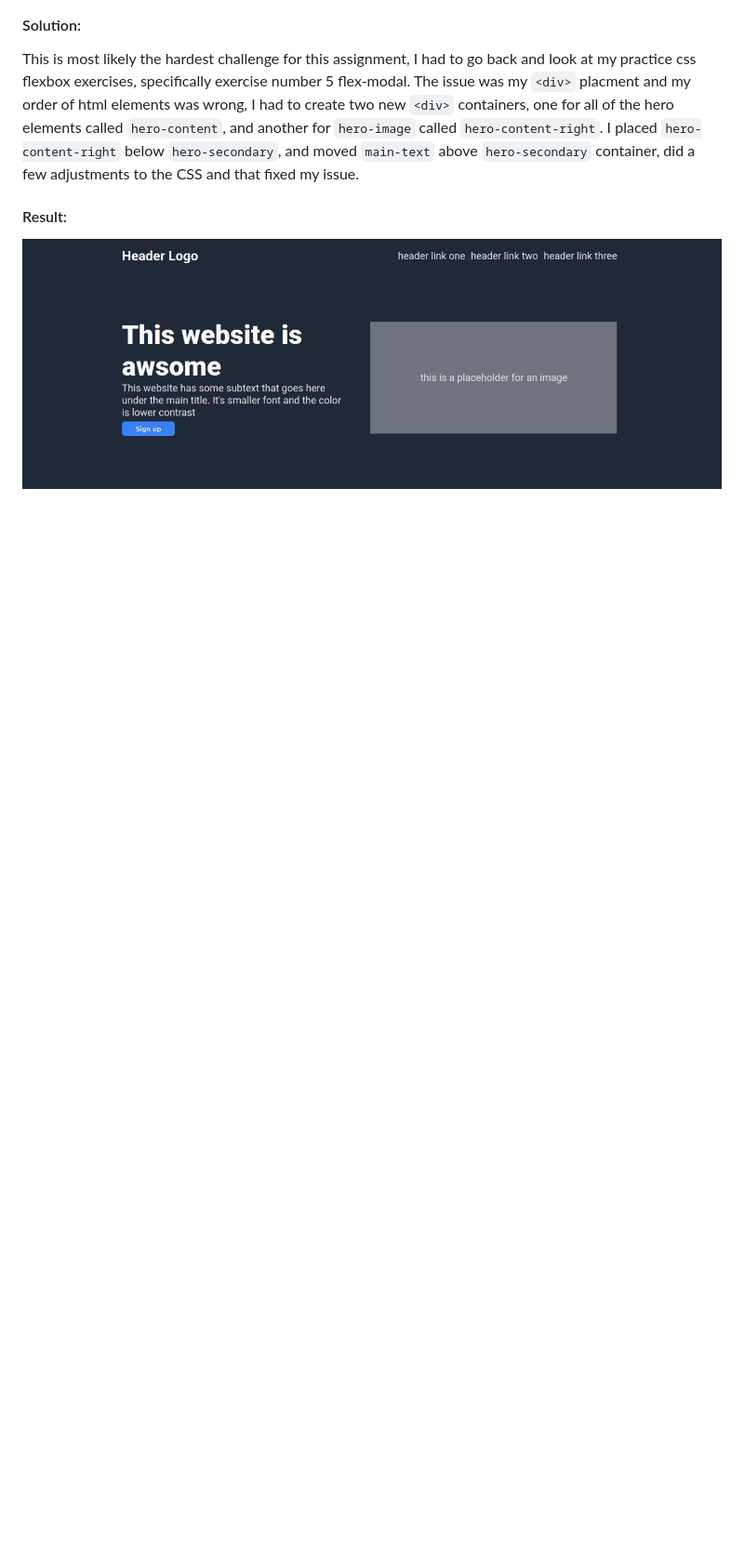
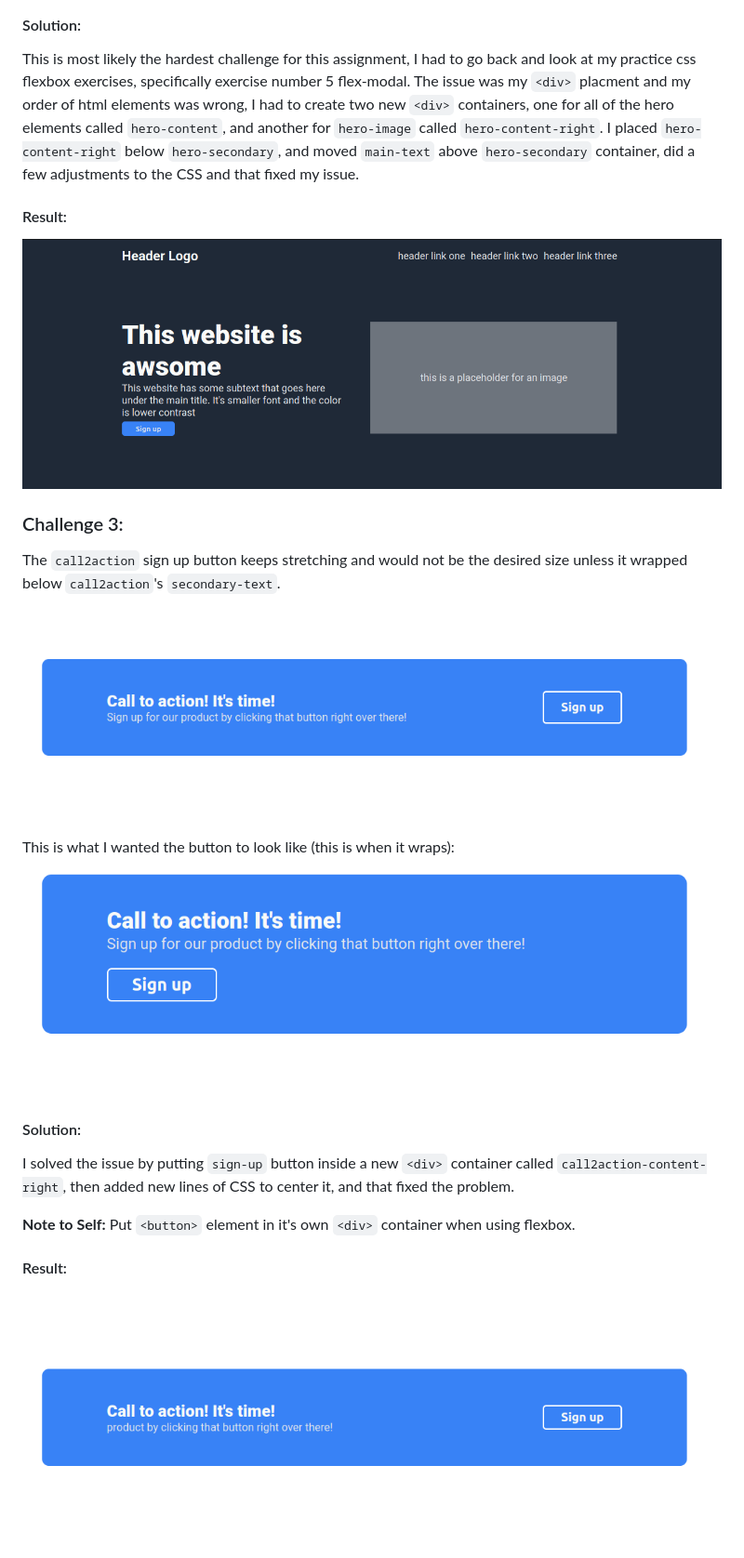
Before and after one commit to DragoX86/odin-landing-page, a Markdown page: README.md, the part around the change. Shown: that part at 93% size. Drawn GitHub-style; pictures changed too: readme-resources/issue3-1.png (added), readme-resources/issue3-2.png (added), readme-resources/solution3.png (added); blank space fills up the shorter version.

Commit message:
added call2action layer, contains 2 lines of text and a button.

```diff
--- a/README.md
+++ b/README.md
@@ -36,3 +36,20 @@ This is most likely the hardest challenge for this assignment, I had to go back
 
 #### Result:
 ![Solution result](./readme-resources/solution2.png)
+
+
+### Challenge 3:
+The `call2action` sign up button keeps stretching and would not be the desired size unless it wrapped below `call2action`'s `secondary-text`.
+
+![issue](./readme-resources/issue3-1.png)
+
+This is what I wanted the button to look like (this is when it wraps):
+![issue2](./readme-resources/issue3-2.png)
+
+#### Solution:
+I solved the issue by putting `sign-up` button inside a new `<div>` container called `call2action-content-right`, then added new lines of CSS to center it, and that fixed the problem.
+
+**Note to Self:** Put `<button>` element in it's own `<div>` container when using flexbox.
+
+#### Result:
+![Solution result](./readme-resources/solution3.png)
```
Also changed, not shown: 2 other files.
